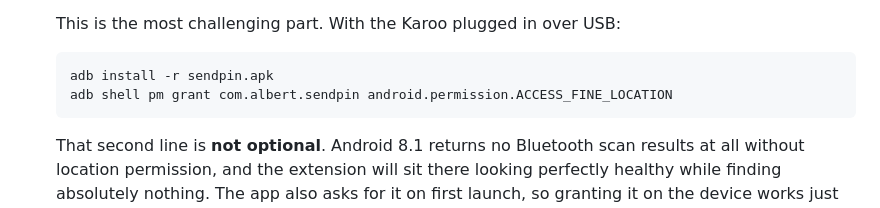
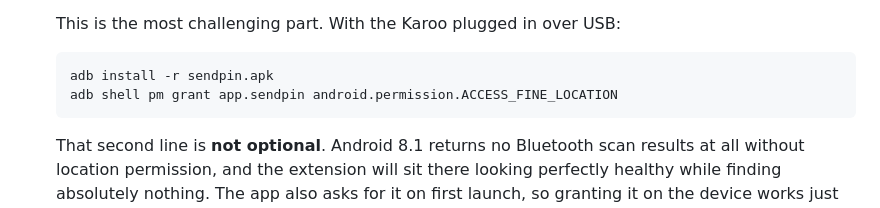
Before and after one commit to albertjfoo/sendpin, a Markdown page: README.md, the part around the change. Drawn GitHub-style.

````diff
--- a/README.md
+++ b/README.md
@@ -81,7 +81,7 @@ the card closes itself. You never leave Maps.
 
    ```sh
    adb install -r sendpin.apk
-   adb shell pm grant com.albert.sendpin android.permission.ACCESS_FINE_LOCATION
+   adb shell pm grant app.sendpin android.permission.ACCESS_FINE_LOCATION
    ```
 
    That second line is **not optional**. Android 8.1 returns no Bluetooth scan
````
Also changed, not shown: HANDOFF.md (+43 -9 lines).
